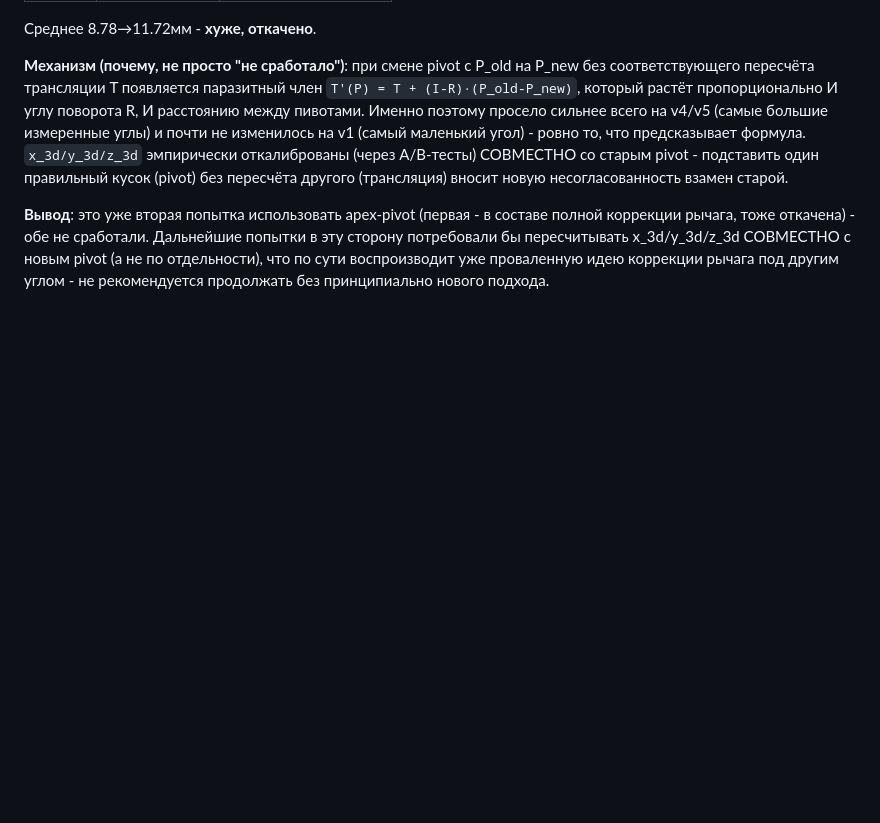
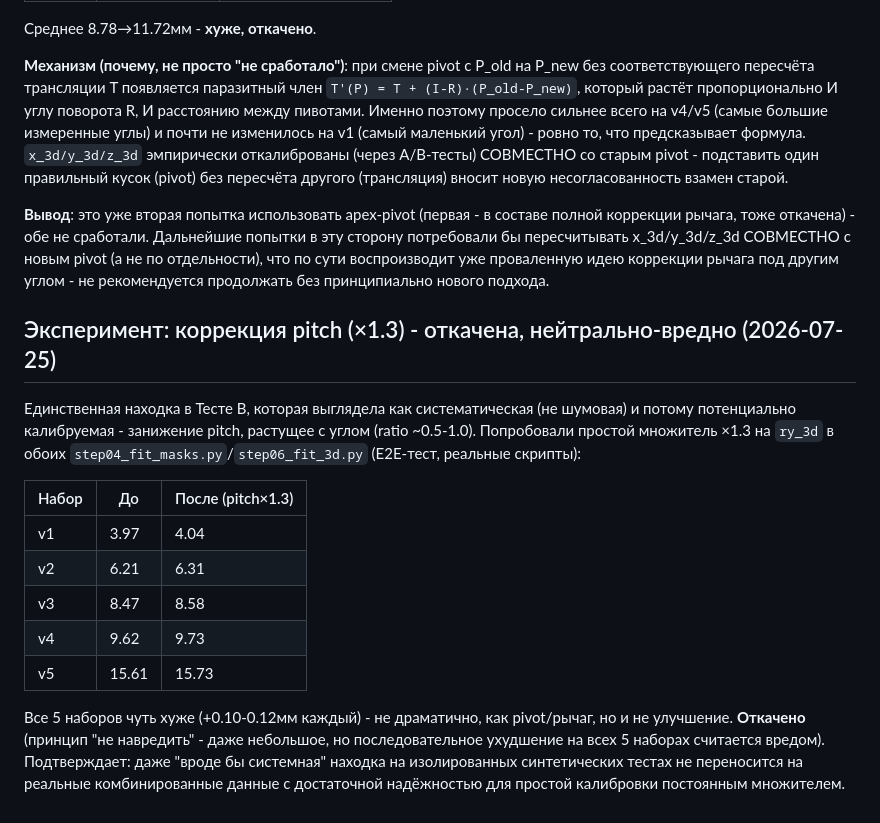
Before and after one commit to dmytrotankode/laser-test, a Markdown page: service_5054/MEASUREMENT_ACCURACY.md, the part around the change. Rendered like a GitHub page; blank space fills up the shorter version.

Commit message:
Document reverted pitch correction (x1.3): neutral-to-harmful, all 5 sets slightly worse
Tried a simple scale correction on ry_3d (pitch), motivated by Test B's
finding of a systematic underestimate that grows with angle - the one
finding that looked calibratable (real bias, not just noise) rather
than yaw's near-total absence of signal.

E2E result (real step04/06/08, all 5 archive sets): every set got
marginally worse (+0.10 to +0.12mm each: v1 3.97->4.04, v2 6.21->6.31,
v3 8.47->8.58, v4 9.62->9.73, v5 15.61->15.73). Not dramatic like the
pivot/lever-arm attempts, but consistently negative - reverted per the
"don't cause harm" standard (small-but-consistent regression across
every set still counts).

Confirms the pattern holding across this whole investigation: even a
seemingly systematic, non-noise bias found in isolated synthetic tests
doesn't reliably transfer to a real accuracy improvement via a simple
constant-factor calibration on combined real data.

```diff
--- a/service_5054/MEASUREMENT_ACCURACY.md
+++ b/service_5054/MEASUREMENT_ACCURACY.md
@@ -241,3 +241,27 @@ A/B-тесты) СОВМЕСТНО со старым pivot - подставит
 x_3d/y_3d/z_3d СОВМЕСТНО с новым pivot (а не по отдельности), что
 по сути воспроизводит уже проваленную идею коррекции рычага под другим
 углом - не рекомендуется продолжать без принципиально нового подхода.
+
+## Эксперимент: коррекция pitch (×1.3) - откачена, нейтрально-вредно (2026-07-25)
+
+Единственная находка в Тесте B, которая выглядела как систематическая
+(не шумовая) и потому потенциально калибруемая - занижение pitch,
+растущее с углом (ratio ~0.5-1.0). Попробовали простой множитель ×1.3
+на `ry_3d` в обоих `step04_fit_masks.py`/`step06_fit_3d.py` (E2E-тест,
+реальные скрипты):
+
+| Набор | До | После (pitch×1.3) |
+|---|---|---|
+| v1 | 3.97 | 4.04 |
+| v2 | 6.21 | 6.31 |
+| v3 | 8.47 | 8.58 |
+| v4 | 9.62 | 9.73 |
+| v5 | 15.61 | 15.73 |
+
+Все 5 наборов чуть хуже (+0.10-0.12мм каждый) - не драматично, как
+pivot/рычаг, но и не улучшение. **Откачено** (принцип "не навредить" -
+даже небольшое, но последовательное ухудшение на всех 5 наборах
+считается вредом). Подтверждает: даже "вроде бы системная" находка на
+изолированных синтетических тестах не переносится на реальные
+комбинированные данные с достаточной надёжностью для простой
+калибровки постоянным множителем.
```
